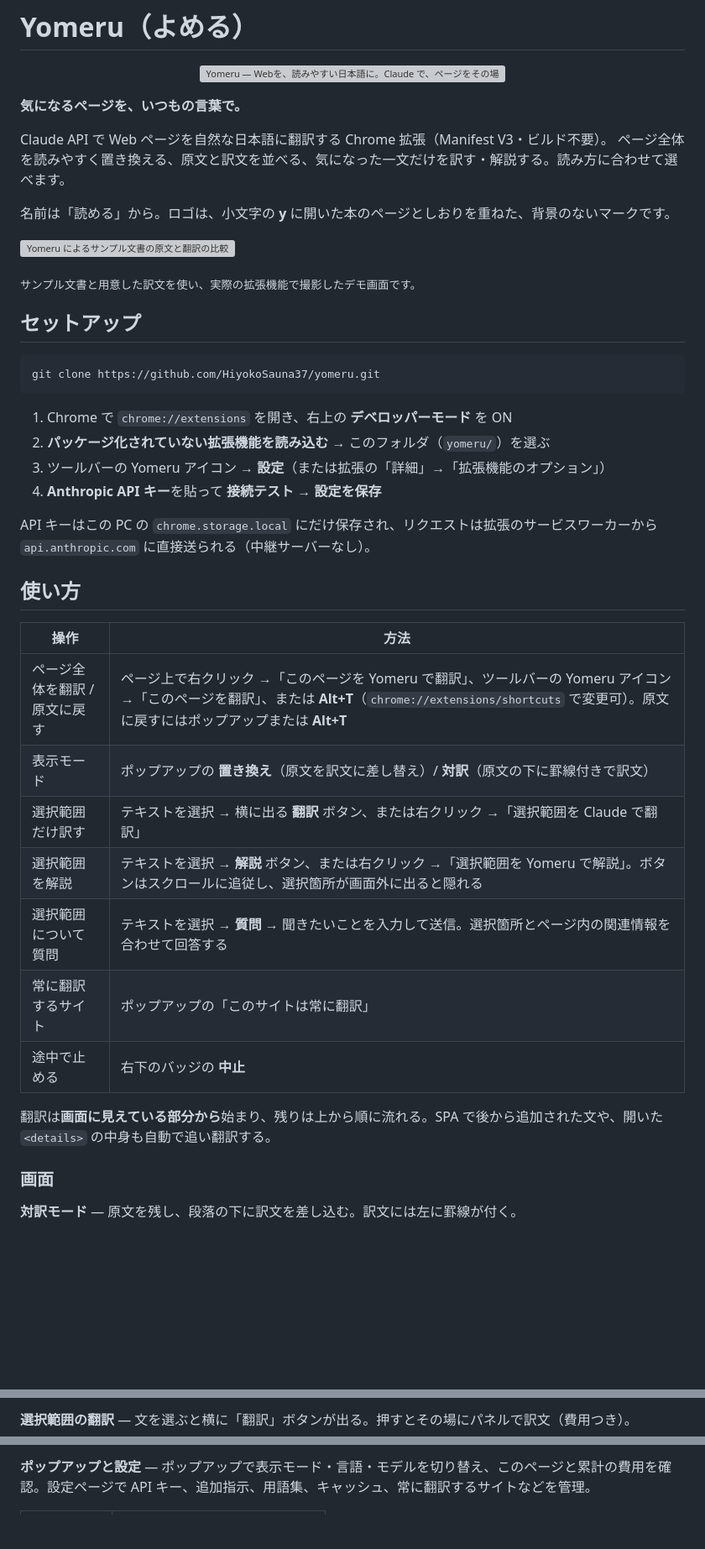
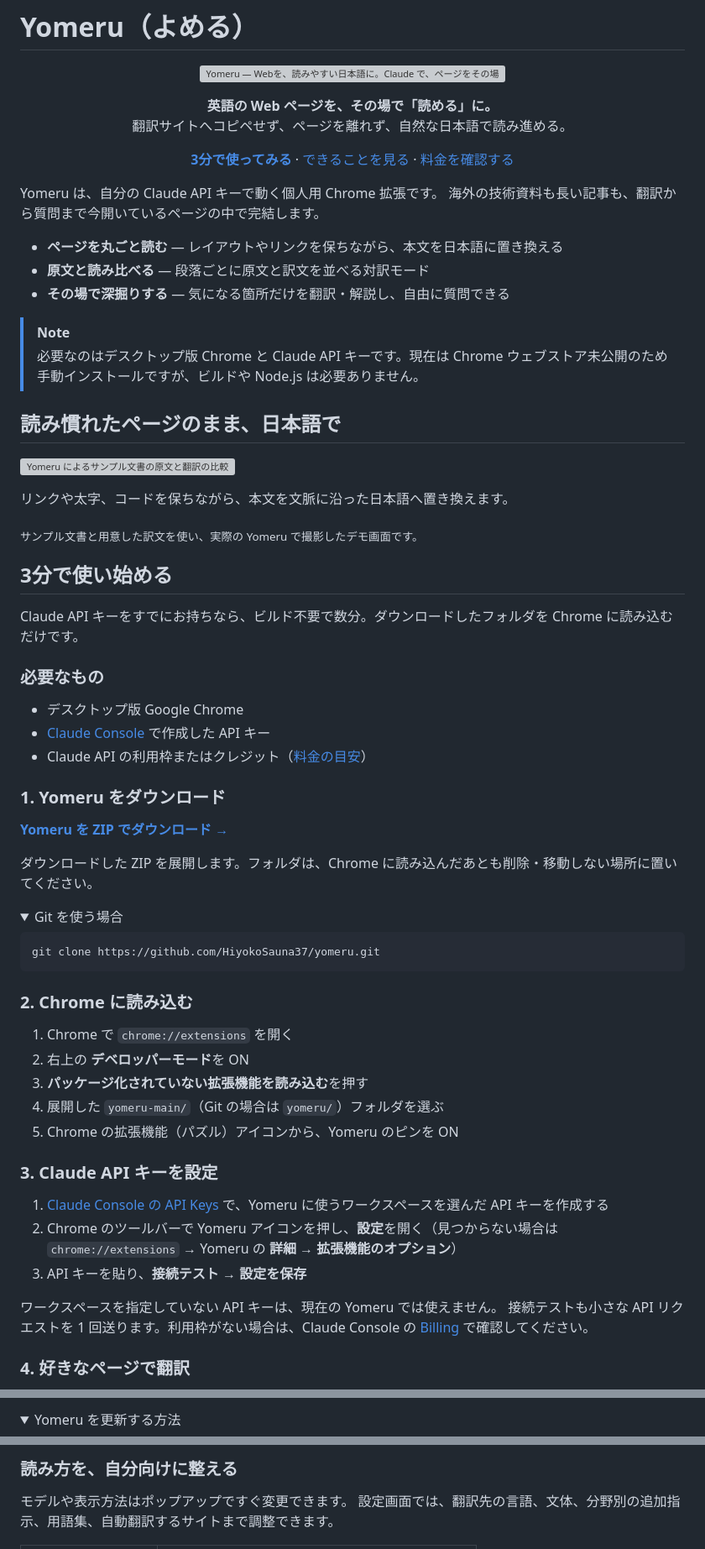
Before and after one commit to HiyokoSauna37/transforge, a Markdown page: README.md, 3 parts joined by grey strips. Shown at 84% size. GitHub-like rendering; folded sections open; blank space fills up the shorter version; grey boxes are pictures that could not be loaded.

Commit message:
Rewrite README for first-time users

````diff
--- a/README.md
+++ b/README.md
@@ -2,45 +2,78 @@
 
 <p align="center"><img src="docs/hero.webp" alt="Yomeru — Webを、読みやすい日本語に。Claude で、ページをその場で翻訳。" width="100%"></p>
 
-**気になるページを、いつもの言葉で。**
+<p align="center">
+  <strong>英語の Web ページを、その場で「読める」に。</strong><br>
+  翻訳サイトへコピペせず、ページを離れず、自然な日本語で読み進める。
+</p>
 
-Claude API で Web ページを自然な日本語に翻訳する Chrome 拡張（Manifest V3・ビルド不要）。
-ページ全体を読みやすく置き換える、原文と訳文を並べる、気になった一文だけを訳す・解説する。読み方に合わせて選べます。
+<p align="center">
+  <a href="#3分で使い始める"><strong>3分で使ってみる</strong></a>
+  ·
+  <a href="#こんな読み方ができます">できることを見る</a>
+  ·
+  <a href="#料金の目安">料金を確認する</a>
+</p>
 
-名前は「読める」から。ロゴは、小文字の **y** に開いた本のページとしおりを重ねた、背景のないマークです。
+Yomeru は、自分の Claude API キーで動く個人用 Chrome 拡張です。
+海外の技術資料も長い記事も、翻訳から質問まで今開いているページの中で完結します。
+
+- **ページを丸ごと読む** — レイアウトやリンクを保ちながら、本文を日本語に置き換える
+- **原文と読み比べる** — 段落ごとに原文と訳文を並べる対訳モード
+- **その場で深掘りする** — 気になる箇所だけを翻訳・解説し、自由に質問できる
+
+> [!NOTE]
+> 必要なのはデスクトップ版 Chrome と Claude API キーです。現在は Chrome ウェブストア未公開のため手動インストールですが、ビルドや Node.js は必要ありません。
+
+## 読み慣れたページのまま、日本語で
 
 ![Yomeru によるサンプル文書の原文と翻訳の比較](docs/shots/compare.webp)
 
-<sub>サンプル文書と用意した訳文を使い、実際の拡張機能で撮影したデモ画面です。</sub>
+リンクや太字、コードを保ちながら、本文を文脈に沿った日本語へ置き換えます。
 
-## セットアップ
+<sub>サンプル文書と用意した訳文を使い、実際の Yomeru で撮影したデモ画面です。</sub>
+
+## 3分で使い始める
+
+Claude API キーをすでにお持ちなら、ビルド不要で数分。ダウンロードしたフォルダを Chrome に読み込むだけです。
+
+### 必要なもの
+
+- デスクトップ版 Google Chrome
+- [Claude Console](https://platform.claude.com/) で作成した API キー
+- Claude API の利用枠またはクレジット（[料金の目安](#料金の目安)）
+
+### 1. Yomeru をダウンロード
+
+[**Yomeru を ZIP でダウンロード →**](https://github.com/HiyokoSauna37/yomeru/archive/refs/heads/main.zip)
+
+ダウンロードした ZIP を展開します。フォルダは、Chrome に読み込んだあとも削除・移動しない場所に置いてください。
+
+<details>
+<summary>Git を使う場合</summary>
 
 ```sh
 git clone https://github.com/HiyokoSauna37/yomeru.git
 ```
 
-1. Chrome で `chrome://extensions` を開き、右上の **デベロッパーモード** を ON
-2. **パッケージ化されていない拡張機能を読み込む** → このフォルダ（`yomeru/`）を選ぶ
-3. ツールバーの Yomeru アイコン → **設定**（または拡張の「詳細」→「拡張機能のオプション」）
-4. **Anthropic API キー**を貼って **接続テスト** → **設定を保存**
+</details>
 
-API キーはこの PC の `chrome.storage.local` にだけ保存され、リクエストは拡張のサービスワーカーから `api.anthropic.com` に直接送られる（中継サーバーなし）。
+### 2. Chrome に読み込む
 
-## 使い方
+1. Chrome で `chrome://extensions` を開く
+2. 右上の **デベロッパーモード**を ON
+3. **パッケージ化されていない拡張機能を読み込む**を押す
+4. 展開した `yomeru-main/`（Git の場合は `yomeru/`）フォルダを選ぶ
+5. Chrome の拡張機能（パズル）アイコンから、Yomeru のピンを ON
 
-| 操作 | 方法 |
-|---|---|
-| ページ全体を翻訳 / 原文に戻す | ページ上で右クリック →「このページを Yomeru で翻訳」、ツールバーの Yomeru アイコン →「このページを翻訳」、または **Alt+T**（`chrome://extensions/shortcuts` で変更可）。原文に戻すにはポップアップまたは **Alt+T** |
-| 表示モード | ポップアップの **置き換え**（原文を訳文に差し替え）/ **対訳**（原文の下に罫線付きで訳文） |
-| 選択範囲だけ訳す | テキストを選択 → 横に出る **翻訳** ボタン、または右クリック →「選択範囲を Claude で翻訳」 |
-| 選択範囲を解説 | テキストを選択 → **解説** ボタン、または右クリック →「選択範囲を Yomeru で解説」。ボタンはスクロールに追従し、選択箇所が画面外に出ると隠れる |
-| 選択範囲について質問 | テキストを選択 → **質問** → 聞きたいことを入力して送信。選択箇所とページ内の関連情報を合わせて回答する |
-| 常に翻訳するサイト | ポップアップの「このサイトは常に翻訳」 |
-| 途中で止める | 右下のバッジの **中止** |
+### 3. Claude API キーを設定
 
-翻訳は**画面に見えている部分から**始まり、残りは上から順に流れる。SPA で後から追加された文や、開いた `<details>` の中身も自動で追い翻訳する。
+1. [Claude Console の API Keys](https://platform.claude.com/settings/keys) で、Yomeru に使うワークスペースを選んだ API キーを作成する
+2. Chrome のツールバーで Yomeru アイコンを押し、**設定**を開く（見つからない場合は `chrome://extensions` → Yomeru の **詳細** → **拡張機能のオプション**）
+3. API キーを貼り、**接続テスト** → **設定を保存**
 
-### 画面
+ワークスペースを指定していない API キーは、現在の Yomeru では使えません。
+接続テストも小さな API リクエストを 1 回送ります。利用枠がない場合は、Claude Console の [Billing](https://platform.claude.com/settings/billing) で確認してください。
 
-**対訳モード** — 原文を残し、段落の下に訳文を差し込む。訳文には左に罫線が付く。
+### 4. 好きなページで翻訳
 
@@ -48,3 +82,4 @@ API キーはこの PC の `chrome.storage.local` にだけ保存され、リク
 
-**選択範囲の翻訳** — 文を選ぶと横に「翻訳」ボタンが出る。押すとその場にパネルで訳文（費用つき）。
+<details>
+<summary>Yomeru を更新する方法</summary>
 
@@ -58,5 +131,8 @@ API キーはこの PC の `chrome.storage.local` にだけ保存され、リク
 
-**ポップアップと設定** — ポップアップで表示モード・言語・モデルを切り替え、このページと累計の費用を確認。設定ページで API キー、追加指示、用語集、キャッシュ、常に翻訳するサイトなどを管理。
+### 読み方を、自分向けに整える
+
+モデルや表示方法はポップアップですぐ変更できます。
+設定画面では、翻訳先の言語、文体、分野別の追加指示、用語集、自動翻訳するサイトまで調整できます。
 
 <table>
 <tr>
````
Also changed, not shown: other parts of README.md (+160 -61 lines).
